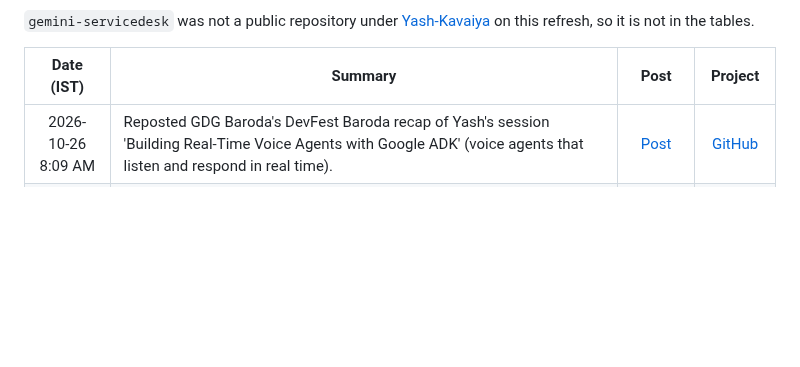
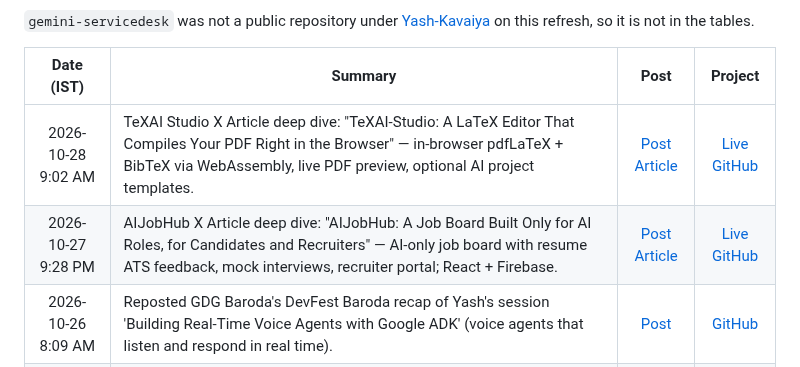
Before and after one commit to Yash-Kavaiya/GenAI-Projects, a Markdown page: README.md, the part around one of its changes. GitHub-like rendering; blank space fills up the shorter version.

```diff
--- a/README.md
+++ b/README.md
@@ -211,6 +211,8 @@ Recent public posts from [@yashkavaiya](https://x.com/yashkavaiya) that mention
 
 | Date (IST) | Summary | Post | Project |
 |:----------:|---------|:----:|:-------:|
+| 2026-10-28 9:02 AM | TeXAI Studio X Article deep dive: "TeXAI-Studio: A LaTeX Editor That Compiles Your PDF Right in the Browser" — in-browser pdfLaTeX + BibTeX via WebAssembly, live PDF preview, optional AI project templates. | [Post](https://x.com/yashkavaiya/status/2115285636320199038) [Article](https://x.com/yashkavaiya/status/2115285408971989493) | [Live](https://texai-studio.vercel.app) [GitHub](https://github.com/Yash-Kavaiya/TeXAI-Studio) |
+| 2026-10-27 9:28 PM | AIJobHub X Article deep dive: "AIJobHub: A Job Board Built Only for AI Roles, for Candidates and Recruiters" — AI-only job board with resume ATS feedback, mock interviews, recruiter portal; React + Firebase. | [Post](https://x.com/yashkavaiya/status/2115110848574136712) [Article](https://x.com/yashkavaiya/status/2115110703904305616) | [Live](https://ccai-job-website.vercel.app) [GitHub](https://github.com/Yash-Kavaiya/ccai-job-website) |
 | 2026-10-26 8:09 AM | Reposted GDG Baroda's DevFest Baroda recap of Yash's session 'Building Real-Time Voice Agents with Google ADK' (voice agents that listen and respond in real time). | [Post](https://x.com/i/status/2114316873458454965) | [GitHub](https://github.com/Yash-Kavaiya/voice-agent-adk-devfest) |
 | 2026-10-25 9:12 AM | Research Buddy X Article deep dive: 59 research skills that run real scripts against arXiv, Semantic Scholar and PubMed, cite every source and flag anything unverified; bring your own key. | [Post](https://x.com/yashkavaiya/status/2114200778076270784) [Article](https://x.com/yashkavaiya/status/2114200641845268975) | [Live](https://research-buddy-ten.vercel.app) [GitHub](https://github.com/Yash-Kavaiya/research-buddy) |
 | 2026-10-24 9:41 AM | Madad AI X Article deep dive: IT help desk where you show the problem by screenshot, camera, live video or voice, and Gemini suggests a fix and writes the ticket. | [Post](https://x.com/yashkavaiya/status/2113845855342023154) [Article](https://x.com/yashkavaiya/status/2113845697732645361) | [Live](https://madad-ai-759503671462.us-central1.run.app) [GitHub](https://github.com/Yash-Kavaiya/Madad-AI) |
```
Also changed, not shown: other parts of README.md (+1 -1 lines).
